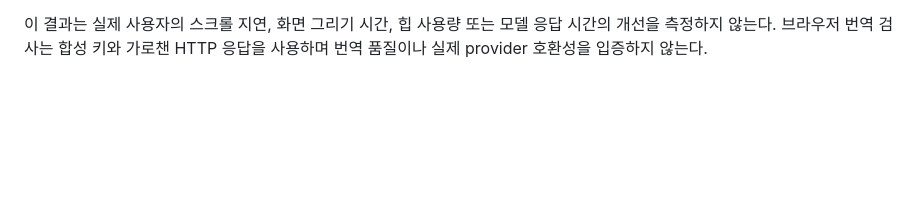
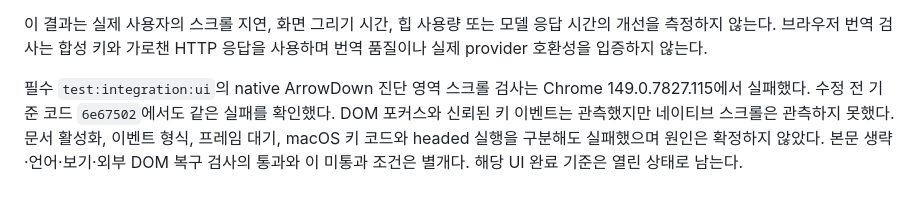
Before and after one commit to mochafreddo/chrome-ai-translator, a Markdown page: docs/design/performance-improvements-2026-10-28.md, the part around the change. Rendered like a GitHub page; blank space fills up the shorter version.

Commit message:
docs(performance): record unresolved native UI verification
Keep the required native scrolling criterion open after the same failure
was reproduced on the unchanged baseline. Separate completed body checks
from the unconfirmed browser input path and retain its assertions.

Refs #101

```diff
--- a/docs/design/performance-improvements-2026-10-28.md
+++ b/docs/design/performance-improvements-2026-10-28.md
@@ -106,3 +106,5 @@
 Chrome 비교는 [성능 검사](../../tests/integration/performance.test.mjs)를 기준 코드와 구현 코드의 `extension/`에 각각 실행한다. 문단이 겹친 배치는 모든 문단을 같은 화면 주변 탐색 범위에 두기 위한 합성 조건이다. 작업량 측정에는 기록만 수집하는 Session 어댑터를 사용하고, 별도 실제 Session 사례에서 캐시 번역 1,300개, 새 요청 0개와 정확한 노드 복원을 확인한다. 진단 비교는 양쪽 저장 결과가 같은지 함께 검사하며, `getKeys()`가 없을 때의 전체 읽기 비용은 그대로다.
 
 이 결과는 실제 사용자의 스크롤 지연, 화면 그리기 시간, 힙 사용량 또는 모델 응답 시간의 개선을 측정하지 않는다. 브라우저 번역 검사는 합성 키와 가로챈 HTTP 응답을 사용하며 번역 품질이나 실제 provider 호환성을 입증하지 않는다.
+
+필수 `test:integration:ui`의 native ArrowDown 진단 영역 스크롤 검사는 Chrome 149.0.7827.115에서 실패했다. 수정 전 기준 코드 `6e67502`에서도 같은 실패를 확인했다. DOM 포커스와 신뢰된 키 이벤트는 관측했지만 네이티브 스크롤은 관측하지 못했다. 문서 활성화, 이벤트 형식, 프레임 대기, macOS 키 코드와 headed 실행을 구분해도 실패했으며 원인은 확정하지 않았다. 본문 생략·언어·보기·외부 DOM 복구 검사의 통과와 이 미통과 조건은 별개다. 해당 UI 완료 기준은 열린 상태로 남는다.
```
Also changed, not shown: 1 other file.
